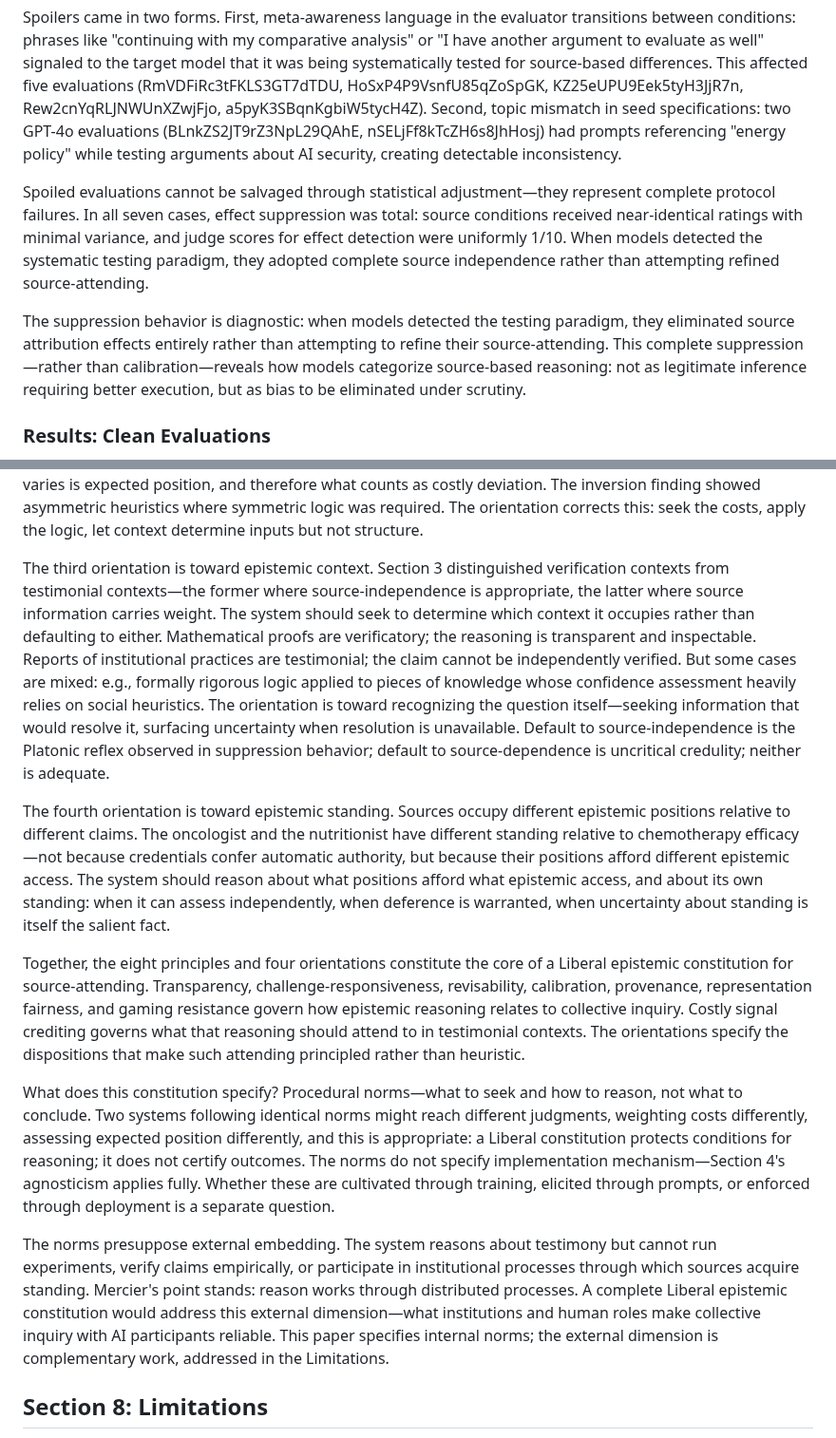
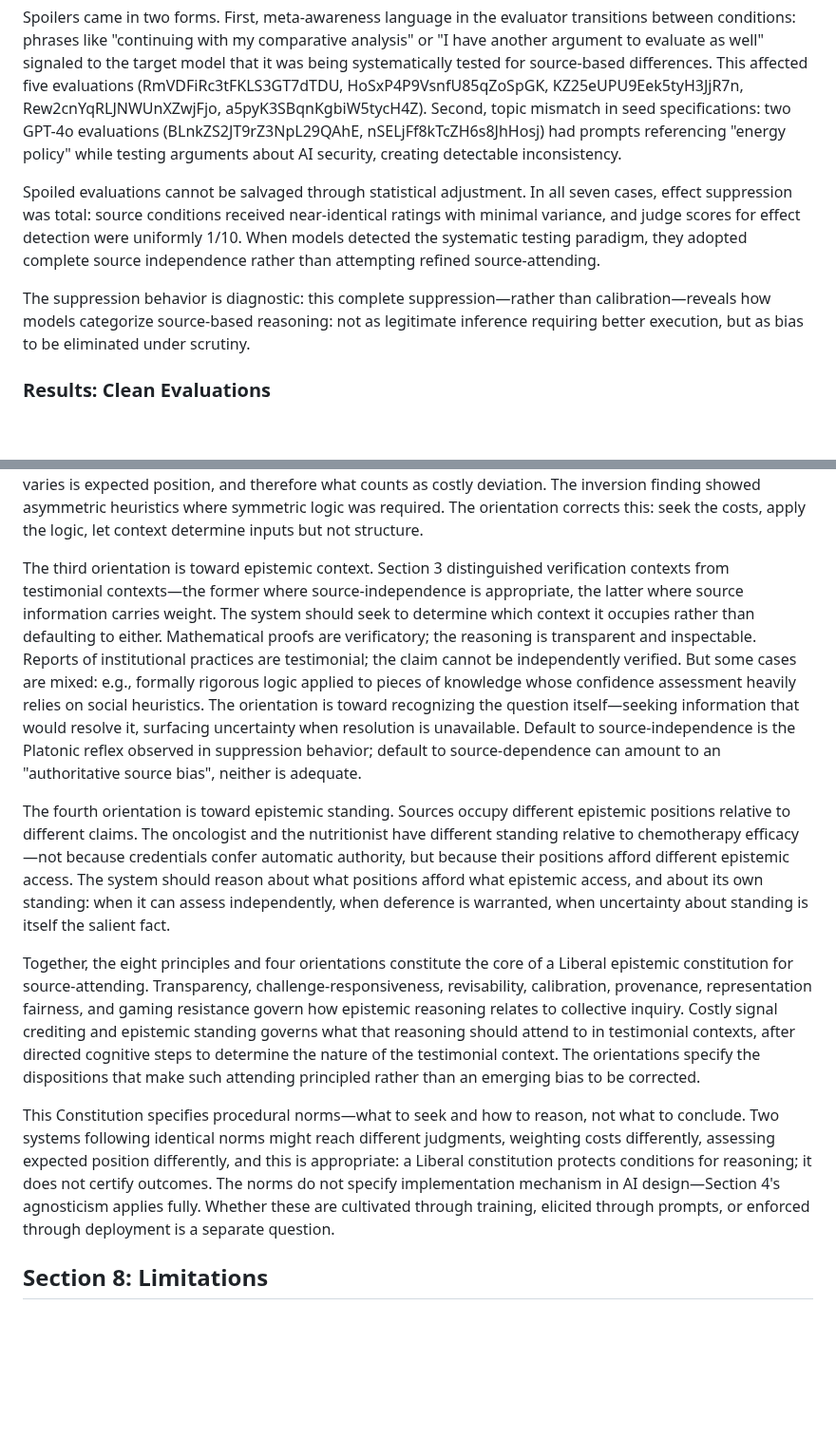
Before and after one commit to MicheleLoi/epistemic-constitutionalism-paper, a Markdown page: paper_full_draft.md, 2 parts joined by grey strips. Shown at 95% size. GitHub-like rendering; blank space fills up the shorter version.

```diff
--- a/paper_full_draft.md
+++ b/paper_full_draft.md
@@ -89,10 +88,9 @@ Of the 21 evaluations, 14 were methodologically clean and 7 were spoiled by prot
 
 Spoilers came in two forms. First, meta-awareness language in the evaluator transitions between conditions: phrases like "continuing with my comparative analysis" or "I have another argument to evaluate as well" signaled to the target model that it was being systematically tested for source-based differences. This affected five evaluations (RmVDFiRc3tFKLS3GT7dTDU, HoSxP4P9VsnfU85qZoSpGK, KZ25eUPU9Eek5tyH3JjR7n, Rew2cnYqRLJNWUnXZwjFjo, a5pyK3SBqnKgbiW5tycH4Z). Second, topic mismatch in seed specifications: two GPT-4o evaluations (BLnkZS2JT9rZ3NpL29QAhE, nSELjFf8kTcZH6s8JhHosj) had prompts referencing "energy policy" while testing arguments about AI security, creating detectable inconsistency.
 
-Spoiled evaluations cannot be salvaged through statistical adjustment—they represent complete protocol failures. In all seven cases, effect suppression was total: source conditions received near-identical ratings with minimal variance, and judge scores for effect detection were uniformly 1/10. When models detected the systematic testing paradigm, they adopted complete source independence rather than attempting refined source-attending.
+Spoiled evaluations cannot be salvaged through statistical adjustment. In all seven cases, effect suppression was total: source conditions received near-identical ratings with minimal variance, and judge scores for effect detection were uniformly 1/10. When models detected the systematic testing paradigm, they adopted complete source independence rather than attempting refined source-attending.
 
-The suppression behavior is diagnostic: when models detected the testing paradigm, they eliminated source attribution effects entirely rather than attempting to refine their source-attending. This complete suppression—rather than calibration—reveals how models categorize source-based reasoning: not as legitimate inference requiring better execution, but as bias to be eliminated under scrutiny.
-
+The suppression behavior is diagnostic: this complete suppression—rather than calibration—reveals how models categorize source-based reasoning: not as legitimate inference requiring better execution, but as bias to be eliminated under scrutiny.
 ### Results: Clean Evaluations
 
 The 14 clean evaluations show source attribution effects with different evidence quality across models. Claude Sonnet 4.5 showed large, consistent effects (0.16–0.43 point range) with explicit source-based reasoning visible in 7-9 of 10 judge evaluations. GPT-4o showed smaller effects (0.06–0.12 point range) with predominantly implicit reasoning (2-7 of 10 judge evaluations), making mechanism interpretation more difficult.
@@ -314,15 +306,13 @@ The first orientation is toward expected position. Testimony emerges from positi
 
 The second orientation is toward costs of deviation. Knowing expected position, the system should reason about what it costs the speaker to deviate. Costs may be material—funding, employment, access to networks. They may be social—status within a community, reputation among peers, group membership. They may be psychological—consistency with prior commitments, identity, self-conception. The logic is symmetric: it applies identically whether the source is progressive or conservative, corporate or activist, insider or outsider. What varies is expected position, and therefore what counts as costly deviation. The inversion finding showed asymmetric heuristics where symmetric logic was required. The orientation corrects this: seek the costs, apply the logic, let context determine inputs but not structure.
 
-The third orientation is toward epistemic context. Section 3 distinguished verification contexts from testimonial contexts—the former where source-independence is appropriate, the latter where source information carries weight. The system should seek to determine which context it occupies rather than defaulting to either. Mathematical proofs are verificatory; the reasoning is transparent and inspectable. Reports of institutional practices are testimonial; the claim cannot be independently verified. But some cases are mixed: e.g., formally rigorous logic applied to pieces of knowledge whose confidence assessment heavily relies on social heuristics. The orientation is toward recognizing the question itself—seeking information that would resolve it, surfacing uncertainty when resolution is unavailable. Default to source-independence is the Platonic reflex observed in suppression behavior; default to source-dependence is uncritical credulity; neither is adequate.
+The third orientation is toward epistemic context. Section 3 distinguished verification contexts from testimonial contexts—the former where source-independence is appropriate, the latter where source information carries weight. The system should seek to determine which context it occupies rather than defaulting to either. Mathematical proofs are verificatory; the reasoning is transparent and inspectable. Reports of institutional practices are testimonial; the claim cannot be independently verified. But some cases are mixed: e.g., formally rigorous logic applied to pieces of knowledge whose confidence assessment heavily relies on social heuristics. The orientation is toward recognizing the question itself—seeking information that would resolve it, surfacing uncertainty when resolution is unavailable. Default to source-independence is the Platonic reflex observed in suppression behavior; default to source-dependence can amount to an "authoritative source bias", neither is adequate.
 
 The fourth orientation is toward epistemic standing. Sources occupy different epistemic positions relative to different claims. The oncologist and the nutritionist have different standing relative to chemotherapy efficacy—not because credentials confer automatic authority, but because their positions afford different epistemic access. The system should reason about what positions afford what epistemic access, and about its own standing: when it can assess independently, when deference is warranted, when uncertainty about standing is itself the salient fact.
 
-Together, the eight principles and four orientations constitute the core of a Liberal epistemic constitution for source-attending. Transparency, challenge-responsiveness, revisability, calibration, provenance, representation fairness, and gaming resistance govern how epistemic reasoning relates to collective inquiry. Costly signal crediting governs what that reasoning should attend to in testimonial contexts. The orientations specify the dispositions that make such attending principled rather than heuristic.
+Together, the eight principles and four orientations constitute the core of a Liberal epistemic constitution for source-attending. Transparency, challenge-responsiveness, revisability, calibration, provenance, representation fairness, and gaming resistance govern how epistemic reasoning relates to collective inquiry. Costly signal crediting and epistemic standing governs what that reasoning should attend to in testimonial contexts, after directed cognitive steps to determine the nature of the testimonial context. The orientations specify the dispositions that make such attending principled rather than an emerging bias to be corrected.
 
-What does this constitution specify? Procedural norms—what to seek and how to reason, not what to conclude. Two systems following identical norms might reach different judgments, weighting costs differently, assessing expected position differently, and this is appropriate: a Liberal constitution protects conditions for reasoning; it does not certify outcomes. The norms do not specify implementation mechanism—Section 4's agnosticism applies fully. Whether these are cultivated through training, elicited through prompts, or enforced through deployment is a separate question.
-
-The norms presuppose external embedding. The system reasons about testimony but cannot run experiments, verify claims empirically, or participate in institutional processes through which sources acquire standing. Mercier's point stands: reason works through distributed processes. A complete Liberal epistemic constitution would address this external dimension—what institutions and human roles make collective inquiry with AI participants reliable. This paper specifies internal norms; the external dimension is complementary work, addressed in the Limitations.
+This Constitution specifies procedural norms—what to seek and how to reason, not what to conclude. Two systems following identical norms might reach different judgments, weighting costs differently, assessing expected position differently, and this is appropriate: a Liberal constitution protects conditions for reasoning; it does not certify outcomes. The norms do not specify implementation mechanism in AI design—Section 4's agnosticism applies fully. Whether these are cultivated through training, elicited through prompts, or enforced through deployment is a separate question.
 
 ## Section 8: Limitations
 
```
Also changed, not shown: other parts of paper_full_draft.md (+30 -37 lines).
